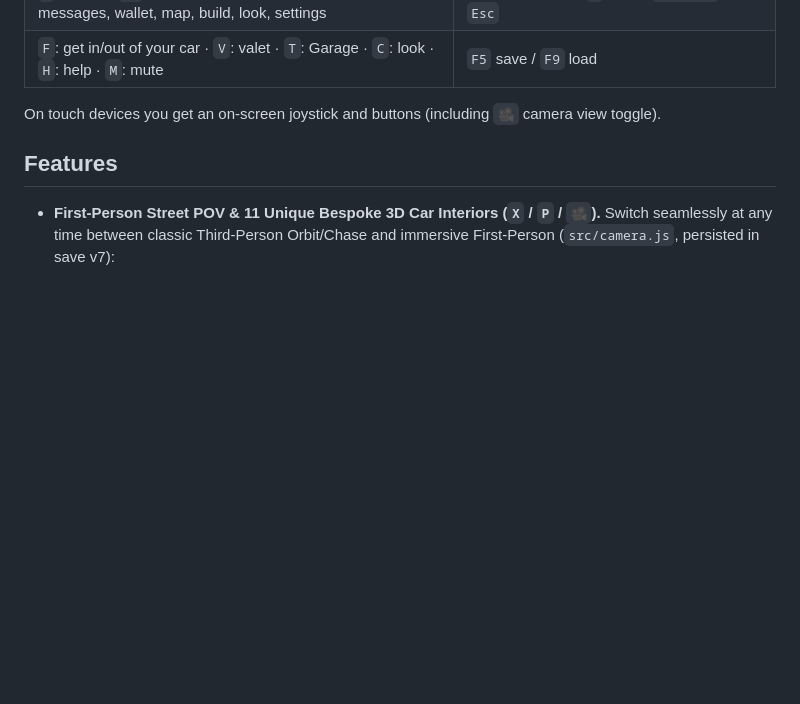
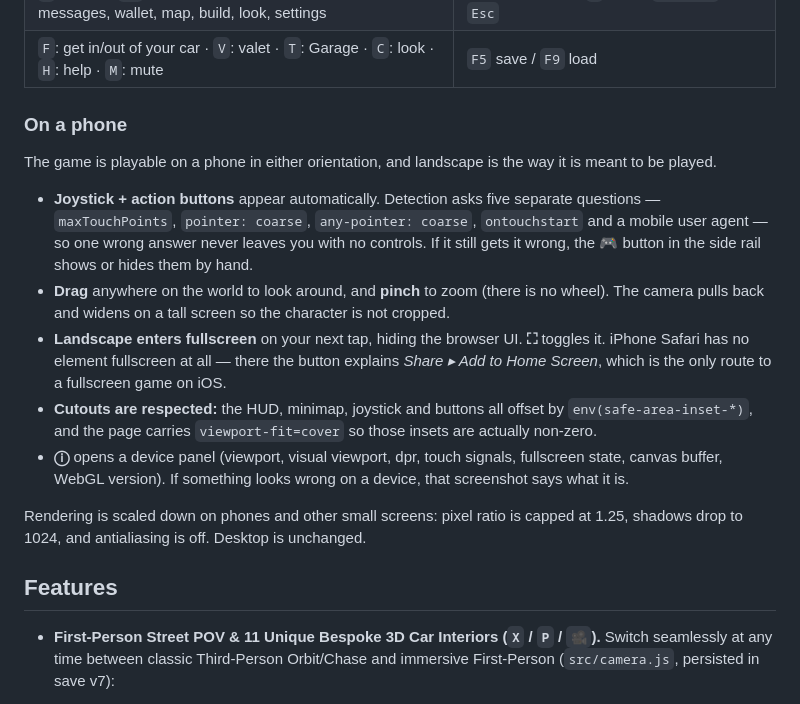
Before and after one commit to EasyPay-ng/gta-benz, a Markdown page: README.md, the part around the change. Drawn GitHub-style; blank space fills up the shorter version.

Commit message:
README: how the game behaves on a phone
Co-authored-by: arena-agent <297053741+arena-agent@users.noreply.github.com>

```diff
--- a/README.md
+++ b/README.md
@@ -72,7 +72,17 @@ https://easypay-ng.github.io/gta-benz/?server=wss%3A%2F%2F<worker>.<subdomain>.w
 | `O` (or HUD `📱`): **MetroPhone** — garage, uni, jobs, messages, wallet, map, build, look, settings | Tap an app icon · `‹` back · `✕ Close` or `Esc` |
 | `F`: get in/out of your car · `V`: valet · `T`: Garage · `C`: look · `H`: help · `M`: mute | `F5` save / `F9` load |
 
-On touch devices you get an on-screen joystick and buttons (including `🎥` camera view toggle).
+### On a phone
+
+The game is playable on a phone in either orientation, and landscape is the way it is meant to be played.
+
+- **Joystick + action buttons** appear automatically. Detection asks five separate questions — `maxTouchPoints`, `pointer: coarse`, `any-pointer: coarse`, `ontouchstart` and a mobile user agent — so one wrong answer never leaves you with no controls. If it still gets it wrong, the **🎮** button in the side rail shows or hides them by hand.
+- **Drag** anywhere on the world to look around, and **pinch** to zoom (there is no wheel). The camera pulls back and widens on a tall screen so the character is not cropped.
+- **Landscape enters fullscreen** on your next tap, hiding the browser UI. **⛶** toggles it. iPhone Safari has no element fullscreen at all — there the button explains *Share ▸ Add to Home Screen*, which is the only route to a fullscreen game on iOS.
+- **Cutouts are respected:** the HUD, minimap, joystick and buttons all offset by `env(safe-area-inset-*)`, and the page carries `viewport-fit=cover` so those insets are actually non-zero.
+- **ⓘ** opens a device panel (viewport, visual viewport, dpr, touch signals, fullscreen state, canvas buffer, WebGL version). If something looks wrong on a device, that screenshot says what it is.
+
+Rendering is scaled down on phones and other small screens: pixel ratio is capped at 1.25, shadows drop to 1024, and antialiasing is off. Desktop is unchanged.
 
 ## Features
 
```
